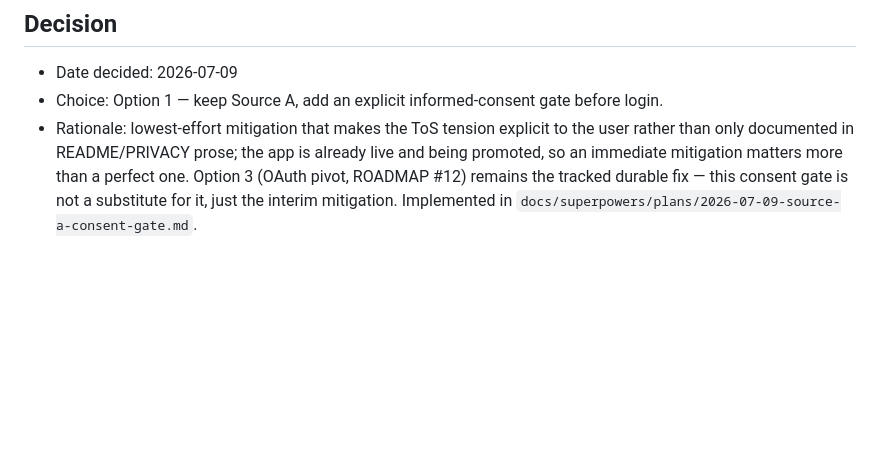
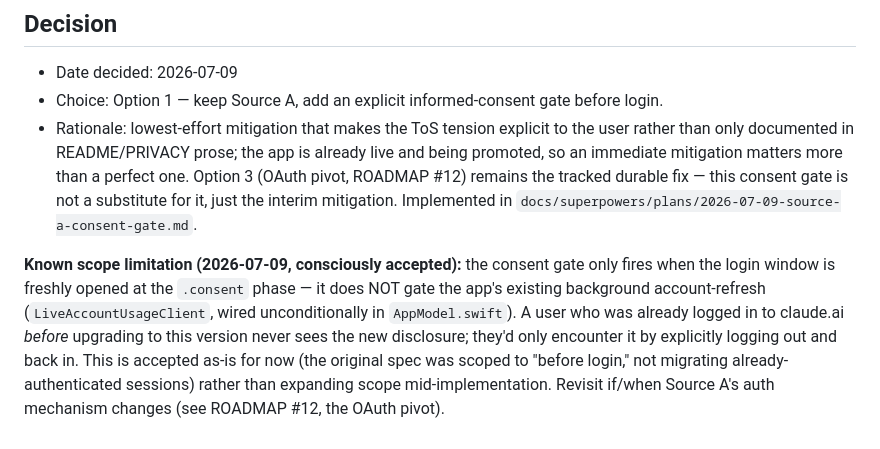
Before and after one commit to OmerYasirOnal/UsageMeter, a Markdown page: docs/TOS_REVIEW.md, the part around the change. Drawn GitHub-style; blank space fills up the shorter version.

Commit message:
docs: document Source A consent gate scope limitation
Add notes clarifying that the Source A consent gate only fires when the login
window is freshly opened, not for users already logged in before upgrading. This
is a known scope limitation, consciously accepted for now (original spec was
scoped to "before login," not migrating already-authenticated sessions).

Documented in two places:
- docs/TOS_REVIEW.md: "Known scope limitation" note in the Decision section
- docs/STATUS.md: new "Source A consent gate (2026-07-09)" subsection

Co-Authored-By: Claude Sonnet 5 <noreply@anthropic.com>

```diff
--- a/docs/TOS_REVIEW.md
+++ b/docs/TOS_REVIEW.md
@@ -79,3 +79,14 @@ GitHub/Homebrew full variant.
   fix — this consent gate is not a substitute for it, just the interim
   mitigation. Implemented in
   `docs/superpowers/plans/2026-07-09-source-a-consent-gate.md`.
+
+**Known scope limitation (2026-07-09, consciously accepted):** the consent gate
+only fires when the login window is freshly opened at the `.consent` phase — it
+does NOT gate the app's existing background account-refresh
+(`LiveAccountUsageClient`, wired unconditionally in `AppModel.swift`). A user who
+was already logged in to claude.ai *before* upgrading to this version never sees
+the new disclosure; they'd only encounter it by explicitly logging out and back
+in. This is accepted as-is for now (the original spec was scoped to "before
+login," not migrating already-authenticated sessions) rather than expanding scope
+mid-implementation. Revisit if/when Source A's auth mechanism changes (see
+ROADMAP #12, the OAuth pivot).
```
Also changed, not shown: docs/STATUS.md (+8 -0 lines).
